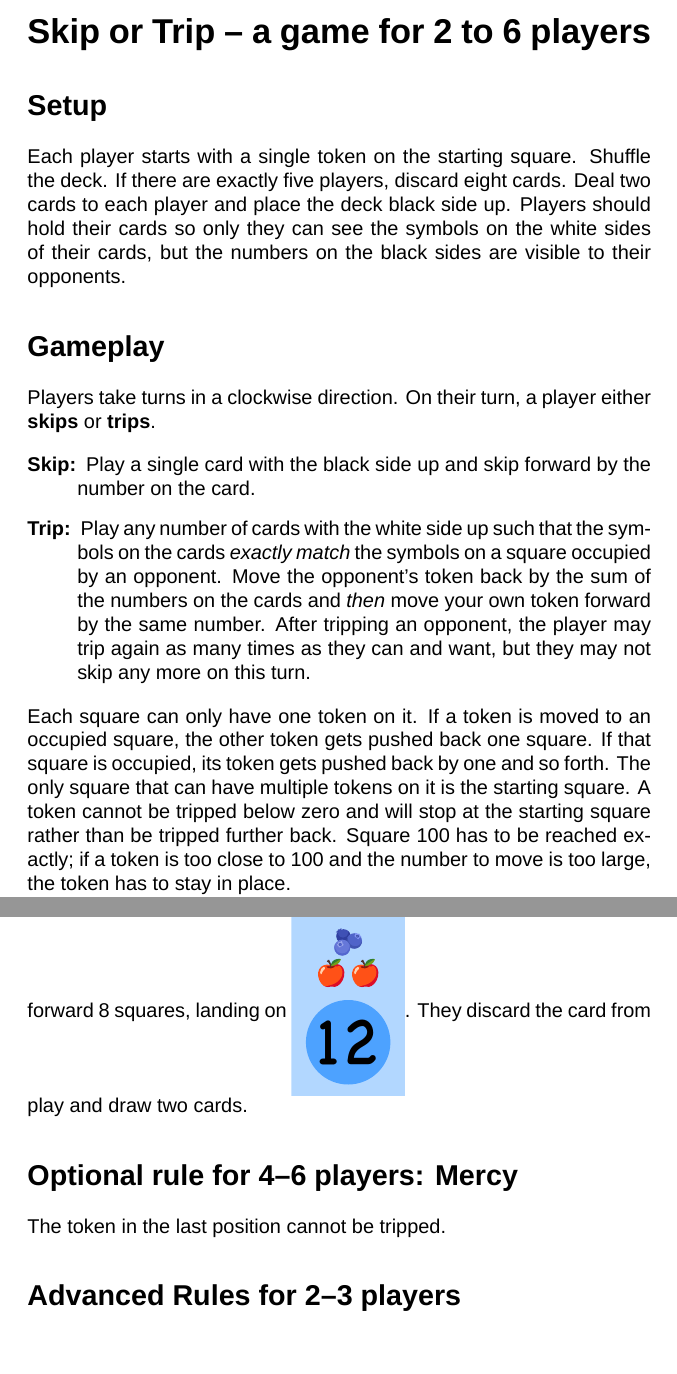
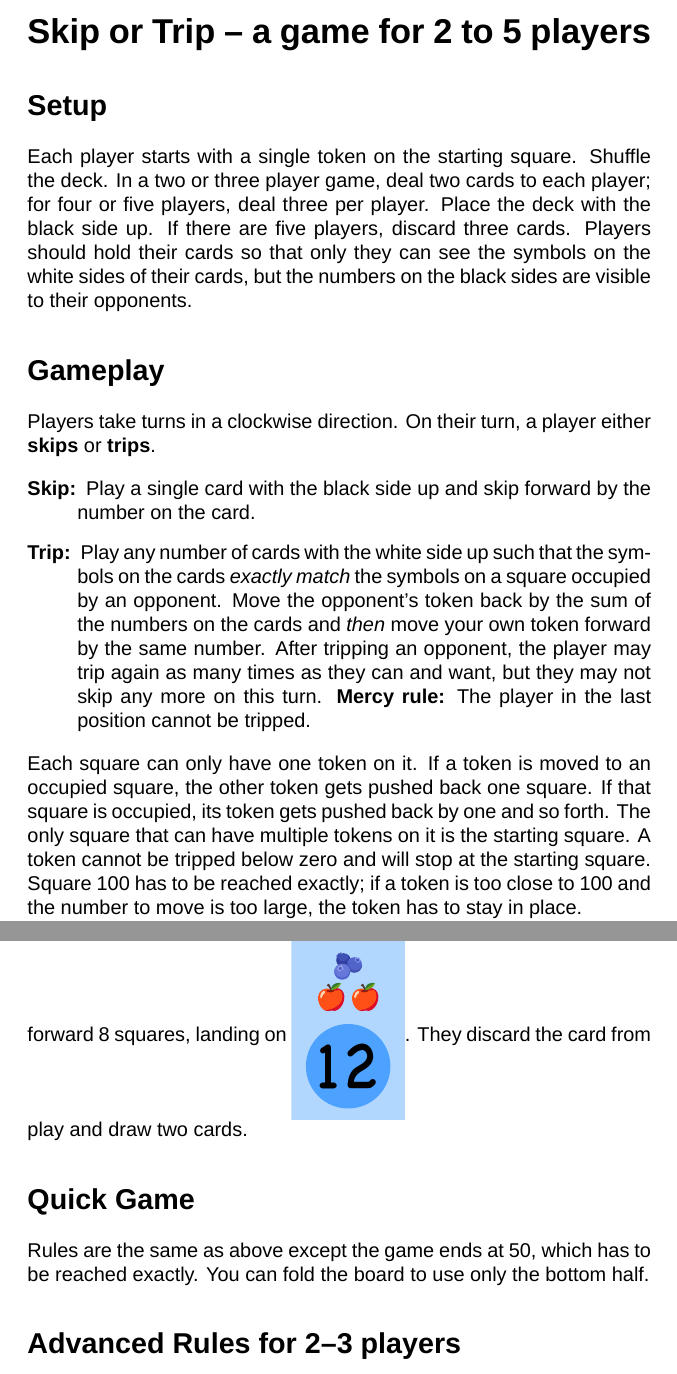
Before and after one commit to ctbo/primes-game, a LaTeX document (primes-game.tex): two parts of pages 1 and 3 of 4, joined at a grey line, cut so that both start at the same text. Compiled offline with XeLaTeX; a missing font is replaced by an installed copy or a similar font.

Commit message:
rule changes.

```diff
--- a/primes-game.tex
+++ b/primes-game.tex
@@ -33,11 +33,11 @@
 
 \begin{document}
 
-{\center\LARGE\textbf{Skip or Trip -- a game for 2 to 6 players}}
+{\center\LARGE\textbf{Skip or Trip -- a game for 2 to 5 players}}
 
 \section*{Setup}
 
-Each player starts with a single token on the starting square. Shuffle the deck. If there are exactly five players, discard  eight cards. Deal two cards to each player and place the deck black side up. Players should hold their cards so only they can see the symbols on the white sides of their cards, but the numbers on the black sides are visible to their opponents.
+Each player starts with a single token on the starting square. Shuffle the deck. In a two or three player game, deal two cards to each player; for four or five players, deal three per player. Place the deck with the black side up. If there are five players, discard three cards. Players should hold their cards so that only they can see the symbols on the white sides of their cards, but the numbers on the black sides are visible to their opponents.
 
 \section*{Gameplay}
 
@@ -47,11 +47,11 @@ Players take turns in a clockwise direction. On their turn, a player either \tex
 
 \item[Skip:] Play a single card with the black side up and skip forward by the number on the card.
 
-\item[Trip:] Play any number of cards with the white side up such that the symbols on the cards \textit{exactly match} the symbols on a square occupied by an opponent. Move the opponent's token back by the sum of the numbers on the cards and \textit{then} move your own token forward by the same number. After tripping an opponent, the player may trip again as many times as they can and want, but they may not skip any more on this turn.
+\item[Trip:] Play any number of cards with the white side up such that the symbols on the cards \textit{exactly match} the symbols on a square occupied by an opponent. Move the opponent's token back by the sum of the numbers on the cards and \textit{then} move your own token forward by the same number. After tripping an opponent, the player may trip again as many times as they can and want, but they may not skip any more on this turn. \textbf{Mercy rule:} The player in the last position cannot be tripped.
 
 \end{description}
 
-Each square can only have one token on it. If a token is moved to an occupied square, the other token gets pushed back one square. If that square is occupied, its token gets pushed back by one and so forth. The only square that can have multiple tokens on it is the starting square. A token cannot be tripped below zero and will stop at the starting square rather than be tripped further back. Square 100 has to be reached exactly; if a token is too close to 100 and the number to move is too large, the token has to stay in place.
+Each square can only have one token on it. If a token is moved to an occupied square, the other token gets pushed back one square. If that square is occupied, its token gets pushed back by one and so forth. The only square that can have multiple tokens on it is the starting square. A token cannot be tripped below zero and will stop at the starting square. Square 100 has to be reached exactly; if a token is too close to 100 and the number to move is too large, the token has to stay in place.
 
 At the end of their turn, the player \textbf{draws two cards} and puts all cards they played into the discard pile. Discarded cards are not reused; when the deck runs out, the players stop drawing and the endgame starts.
 
@@ -70,9 +70,9 @@ Yellow now trips again by playing \card{125}, sending Blue back from \square{5}
 It is now Red's turn. Red plays~\card{170} and moves their token forward 8 squares, landing on~\square{12}. They discard the card from play and draw two cards.
 
 
-\section*{Optional rule for 4--6 players: Mercy}
+\section*{Quick Game}
 
-The token in the last position cannot be tripped.
+Rules are the same as above except the game ends at 50, which has to be reached exactly. You can fold the board to use only the bottom half.
 
 \section*{Advanced Rules for 2--3 players}
 
```
Also changed, not shown: primes-game-german.tex (+5 -5 lines), primes-game-german.pdf, primes-game.pdf.
